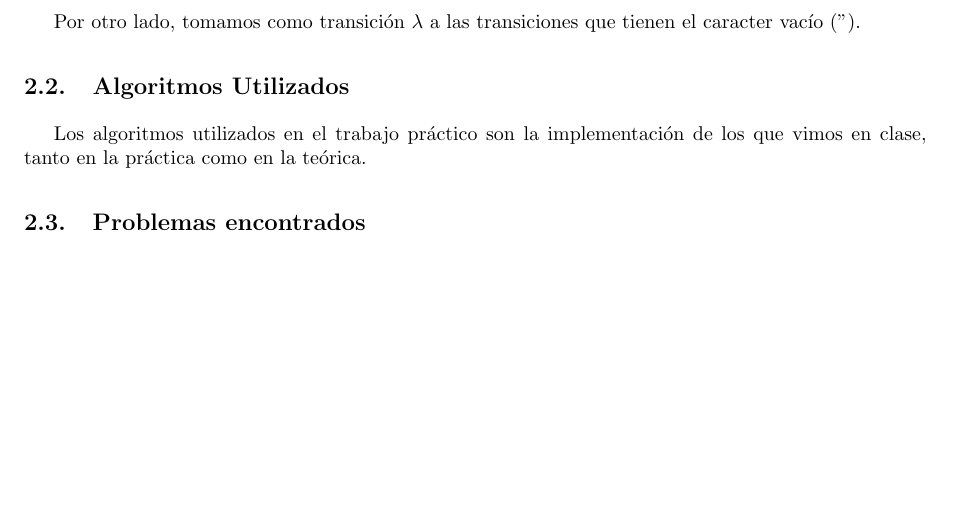
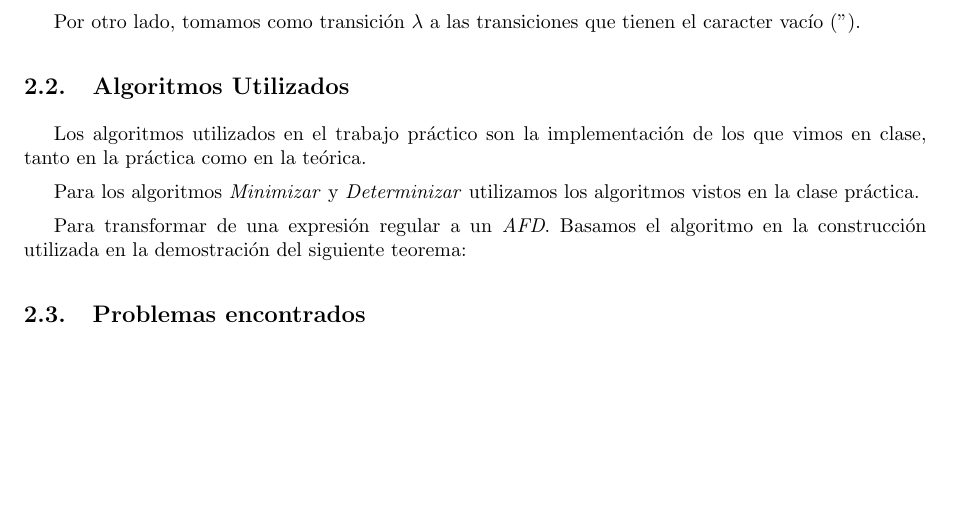
Before and after one commit to fcanay/TLENG_TP1, a LaTeX document (tex/informe.tex, which reads tex/desarrollo.tex): part of page 3 of 4, cut so that both start at the same text. Compiled offline with pdfLaTeX.

Commit message:
cosas del desarrollo

```diff
--- a/tex/desarrollo.tex
+++ b/tex/desarrollo.tex
@@ -19,4 +19,9 @@ Por otro lado, tomamos como transición $\lambda$ a las transiciones que tienen
 
 Los algoritmos utilizados en el trabajo práctico son la implementación de los que vimos en clase, tanto en la práctica como en la teórica.
 
+Para los algoritmos \emph{Minimizar} y \emph{Determinizar} utilizamos los algoritmos vistos en la clase práctica.
+
+Para transformar de una expresión regular a un \emph{AFD}. Basamos el algoritmo en la construcción utilizada en la demostración del siguiente teorema:
+
+
 \subsection{Problemas encontrados}
```
